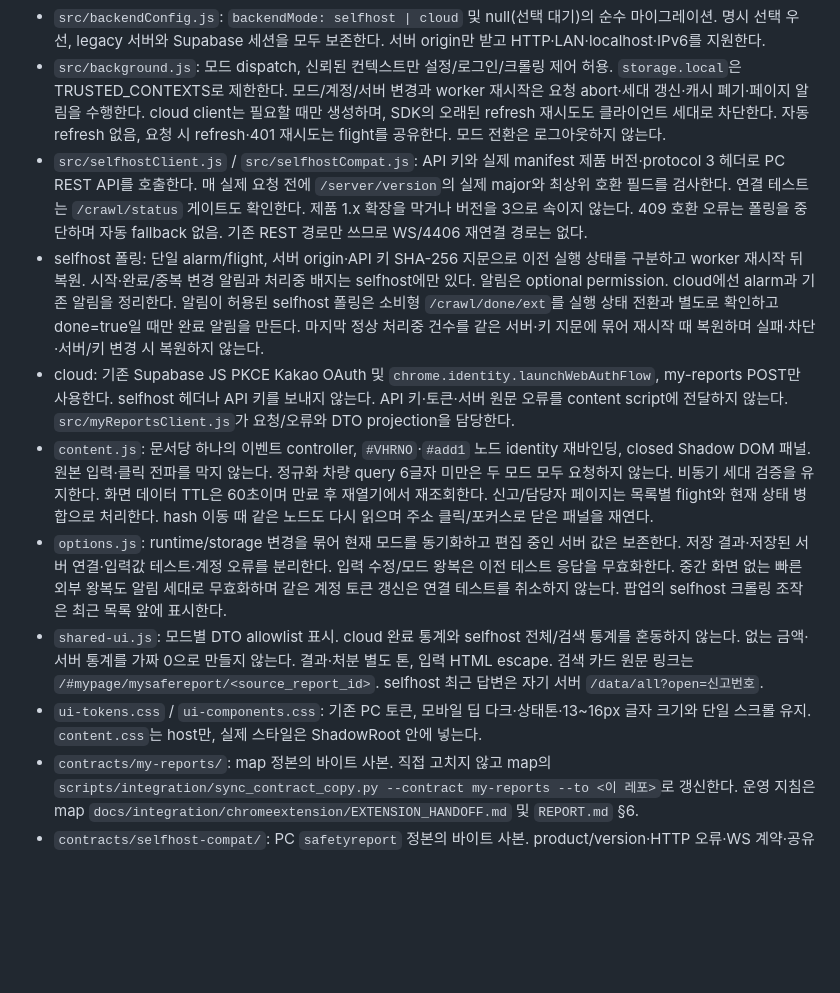
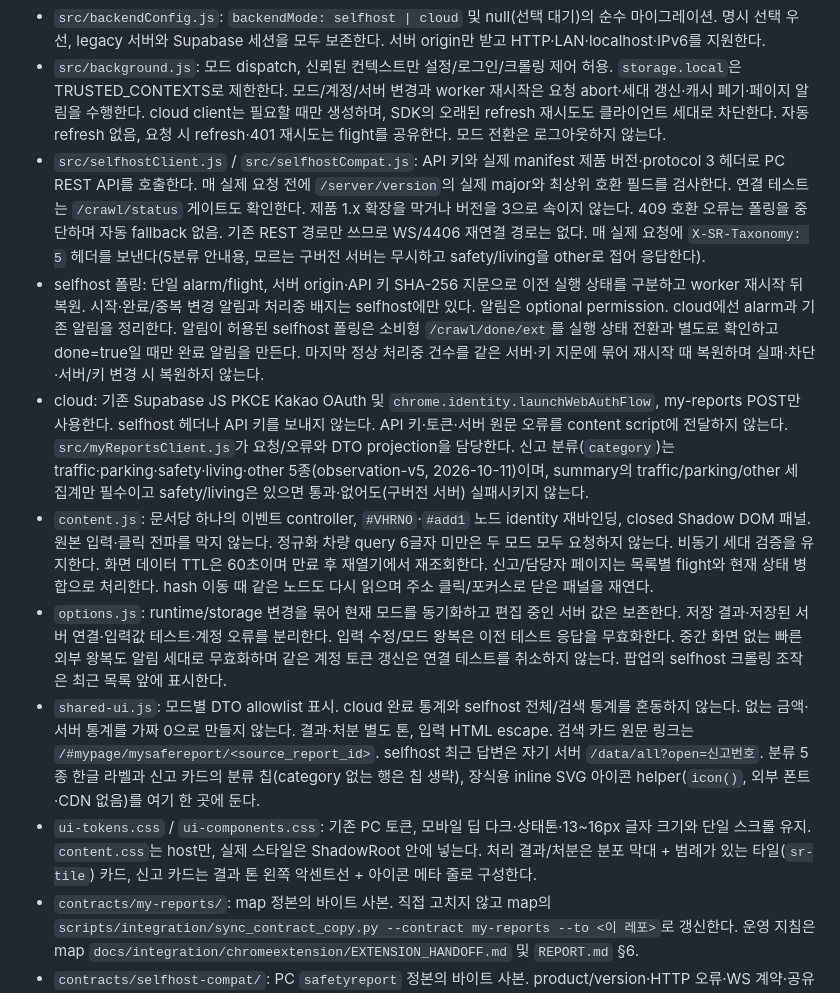
Before and after one commit to Fentanest/safetyreport-chromeextension, a Markdown page: CLAUDE.md, the part around the change. Rendered like a GitHub page; blank space fills up the shorter version.

```diff
--- a/CLAUDE.md
+++ b/CLAUDE.md
@@ -4,13 +4,13 @@
 
 - `src/backendConfig.js`: `backendMode: selfhost | cloud` 및 null(선택 대기)의 순수 마이그레이션. 명시 선택 우선, legacy 서버와 Supabase 세션을 모두 보존한다. 서버 origin만 받고 HTTP·LAN·localhost·IPv6를 지원한다.
 - `src/background.js`: 모드 dispatch, 신뢰된 컨텍스트만 설정/로그인/크롤링 제어 허용. `storage.local`은 TRUSTED_CONTEXTS로 제한한다. 모드/계정/서버 변경과 worker 재시작은 요청 abort·세대 갱신·캐시 폐기·페이지 알림을 수행한다. cloud client는 필요할 때만 생성하며, SDK의 오래된 refresh 재시도도 클라이언트 세대로 차단한다. 자동 refresh 없음, 요청 시 refresh·401 재시도는 flight를 공유한다. 모드 전환은 로그아웃하지 않는다.
-- `src/selfhostClient.js` / `src/selfhostCompat.js`: API 키와 실제 manifest 제품 버전·protocol 3 헤더로 PC REST API를 호출한다. 매 실제 요청 전에 `/server/version`의 실제 major와 최상위 호환 필드를 검사한다. 연결 테스트는 `/crawl/status` 게이트도 확인한다. 제품 1.x 확장을 막거나 버전을 3으로 속이지 않는다. 409 호환 오류는 폴링을 중단하며 자동 fallback 없음. 기존 REST 경로만 쓰므로 WS/4406 재연결 경로는 없다.
+- `src/selfhostClient.js` / `src/selfhostCompat.js`: API 키와 실제 manifest 제품 버전·protocol 3 헤더로 PC REST API를 호출한다. 매 실제 요청 전에 `/server/version`의 실제 major와 최상위 호환 필드를 검사한다. 연결 테스트는 `/crawl/status` 게이트도 확인한다. 제품 1.x 확장을 막거나 버전을 3으로 속이지 않는다. 409 호환 오류는 폴링을 중단하며 자동 fallback 없음. 기존 REST 경로만 쓰므로 WS/4406 재연결 경로는 없다. 매 실제 요청에 `X-SR-Taxonomy: 5` 헤더를 보낸다(5분류 안내용, 모르는 구버전 서버는 무시하고 safety/living을 other로 접어 응답한다).
 - selfhost 폴링: 단일 alarm/flight, 서버 origin·API 키 SHA-256 지문으로 이전 실행 상태를 구분하고 worker 재시작 뒤 복원. 시작·완료/중복 변경 알림과 처리중 배지는 selfhost에만 있다. 알림은 optional permission. cloud에선 alarm과 기존 알림을 정리한다. 알림이 허용된 selfhost 폴링은 소비형 `/crawl/done/ext`를 실행 상태 전환과 별도로 확인하고 done=true일 때만 완료 알림을 만든다. 마지막 정상 처리중 건수를 같은 서버·키 지문에 묶어 재시작 때 복원하며 실패·차단·서버/키 변경 시 복원하지 않는다.
-- cloud: 기존 Supabase JS PKCE Kakao OAuth 및 `chrome.identity.launchWebAuthFlow`, my-reports POST만 사용한다. selfhost 헤더나 API 키를 보내지 않는다. API 키·토큰·서버 원문 오류를 content script에 전달하지 않는다. `src/myReportsClient.js`가 요청/오류와 DTO projection을 담당한다.
+- cloud: 기존 Supabase JS PKCE Kakao OAuth 및 `chrome.identity.launchWebAuthFlow`, my-reports POST만 사용한다. selfhost 헤더나 API 키를 보내지 않는다. API 키·토큰·서버 원문 오류를 content script에 전달하지 않는다. `src/myReportsClient.js`가 요청/오류와 DTO projection을 담당한다. 신고 분류(`category`)는 traffic·parking·safety·living·other 5종(observation-v5, 2026-10-11)이며, summary의 traffic/parking/other 세 집계만 필수이고 safety/living은 있으면 통과·없어도(구버전 서버) 실패시키지 않는다.
 - `content.js`: 문서당 하나의 이벤트 controller, `#VHRNO`·`#add1` 노드 identity 재바인딩, closed Shadow DOM 패널. 원본 입력·클릭 전파를 막지 않는다. 정규화 차량 query 6글자 미만은 두 모드 모두 요청하지 않는다. 비동기 세대 검증을 유지한다. 화면 데이터 TTL은 60초이며 만료 후 재열기에서 재조회한다. 신고/담당자 페이지는 목록별 flight와 현재 상태 병합으로 처리한다. hash 이동 때 같은 노드도 다시 읽으며 주소 클릭/포커스로 닫은 패널을 재연다.
 - `options.js`: runtime/storage 변경을 묶어 현재 모드를 동기화하고 편집 중인 서버 값은 보존한다. 저장 결과·저장된 서버 연결·입력값 테스트·계정 오류를 분리한다. 입력 수정/모드 왕복은 이전 테스트 응답을 무효화한다. 중간 화면 없는 빠른 외부 왕복도 알림 세대로 무효화하며 같은 계정 토큰 갱신은 연결 테스트를 취소하지 않는다. 팝업의 selfhost 크롤링 조작은 최근 목록 앞에 표시한다.
-- `shared-ui.js`: 모드별 DTO allowlist 표시. cloud 완료 통계와 selfhost 전체/검색 통계를 혼동하지 않는다. 없는 금액·서버 통계를 가짜 0으로 만들지 않는다. 결과·처분 별도 톤, 입력 HTML escape. 검색 카드 원문 링크는 `/#mypage/mysafereport/<source_report_id>`. selfhost 최근 답변은 자기 서버 `/data/all?open=신고번호`.
-- `ui-tokens.css` / `ui-components.css`: 기존 PC 토큰, 모바일 딥 다크·상태톤·13~16px 글자 크기와 단일 스크롤 유지. `content.css`는 host만, 실제 스타일은 ShadowRoot 안에 넣는다.
+- `shared-ui.js`: 모드별 DTO allowlist 표시. cloud 완료 통계와 selfhost 전체/검색 통계를 혼동하지 않는다. 없는 금액·서버 통계를 가짜 0으로 만들지 않는다. 결과·처분 별도 톤, 입력 HTML escape. 검색 카드 원문 링크는 `/#mypage/mysafereport/<source_report_id>`. selfhost 최근 답변은 자기 서버 `/data/all?open=신고번호`. 분류 5종 한글 라벨과 신고 카드의 분류 칩(category 없는 행은 칩 생략), 장식용 inline SVG 아이콘 helper(`icon()`, 외부 폰트·CDN 없음)를 여기 한 곳에 둔다.
+- `ui-tokens.css` / `ui-components.css`: 기존 PC 토큰, 모바일 딥 다크·상태톤·13~16px 글자 크기와 단일 스크롤 유지. `content.css`는 host만, 실제 스타일은 ShadowRoot 안에 넣는다. 처리 결과/처분은 분포 막대 + 범례가 있는 타일(`sr-tile`) 카드, 신고 카드는 결과 톤 왼쪽 악센트선 + 아이콘 메타 줄로 구성한다.
 - `contracts/my-reports/`: map 정본의 바이트 사본. 직접 고치지 않고 map의 `scripts/integration/sync_contract_copy.py --contract my-reports --to <이 레포>`로 갱신한다. 운영 지침은 map `docs/integration/chromeextension/EXTENSION_HANDOFF.md` 및 `REPORT.md` §6.
 - `contracts/selfhost-compat/`: PC `safetyreport` 정본의 바이트 사본. product/version·HTTP 오류·WS 계약·공유 vectors를 그대로 복사한다. 소비자 테스트의 스냅샷 해시도 정본 복사에 맞춰 갱신한다.
 - 안전신문고 페이지 범위: content_scripts와 Shadow DOM 스타일 WAR는 `http://www.safetyreport.go.kr/*`, `https://www.safetyreport.go.kr/*`에만 적용한다. worker content 역할도 같은 HTTP/HTTPS 정확 호스트의 top frame + 확장 ID만 허용한다. 다른 호스트·유사 도메인·하위 frame은 거부한다.
```
Also changed, not shown: CHANGELOG.md (+24 -0 lines), README.md (+1 -1 lines).
